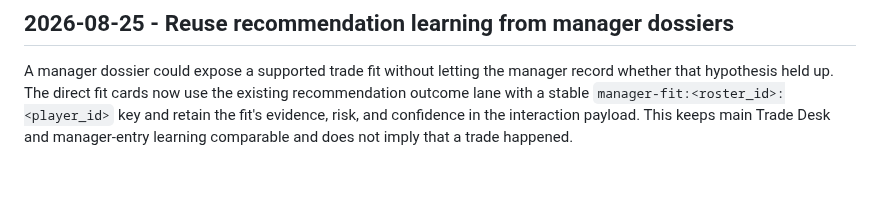
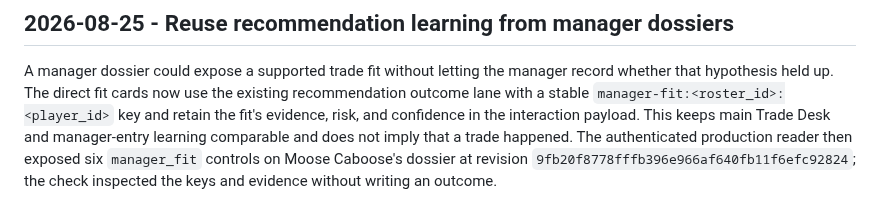
Before and after one commit to joen3489/Fantasy-Dominator, a Markdown page: docs/decision_log.md, the part around the change. Drawn GitHub-style; blank space fills up the shorter version.

```diff
--- a/docs/decision_log.md
+++ b/docs/decision_log.md
@@ -750,3 +750,7 @@ the existing recommendation outcome lane with a stable
 `manager-fit:<roster_id>:<player_id>` key and retain the fit's evidence, risk,
 and confidence in the interaction payload. This keeps main Trade Desk and
 manager-entry learning comparable and does not imply that a trade happened.
+The authenticated production reader then exposed six `manager_fit` controls
+on Moose Caboose's dossier at revision
+`9fb20f8778fffb396e966af640fb11f6efc92824`; the check inspected the keys and
+evidence without writing an outcome.
```
Also changed, not shown: docs/anti_recursive_dev_audit.md (+2 -0 lines), docs/front_office_realization_epic.md (+8 -0 lines).
